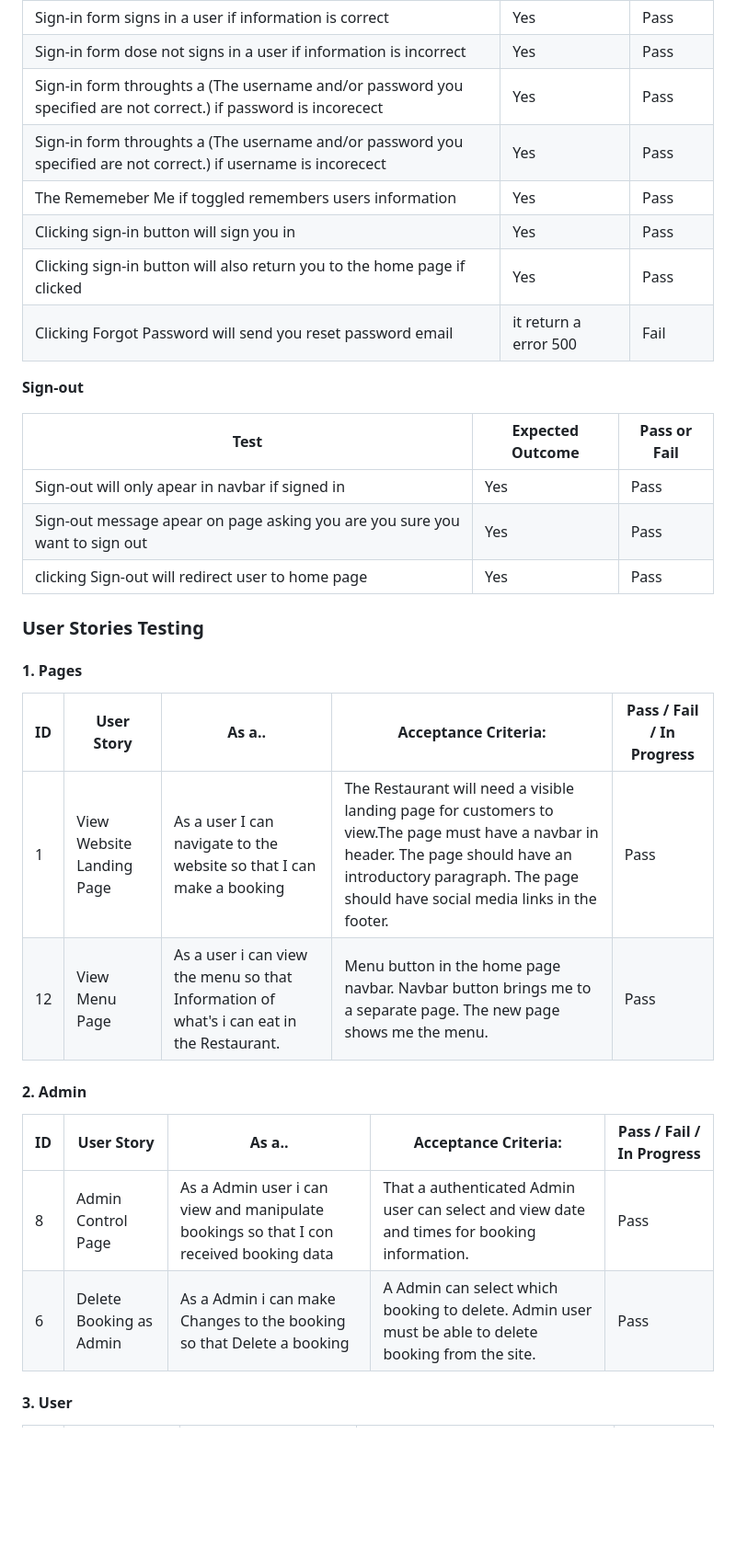
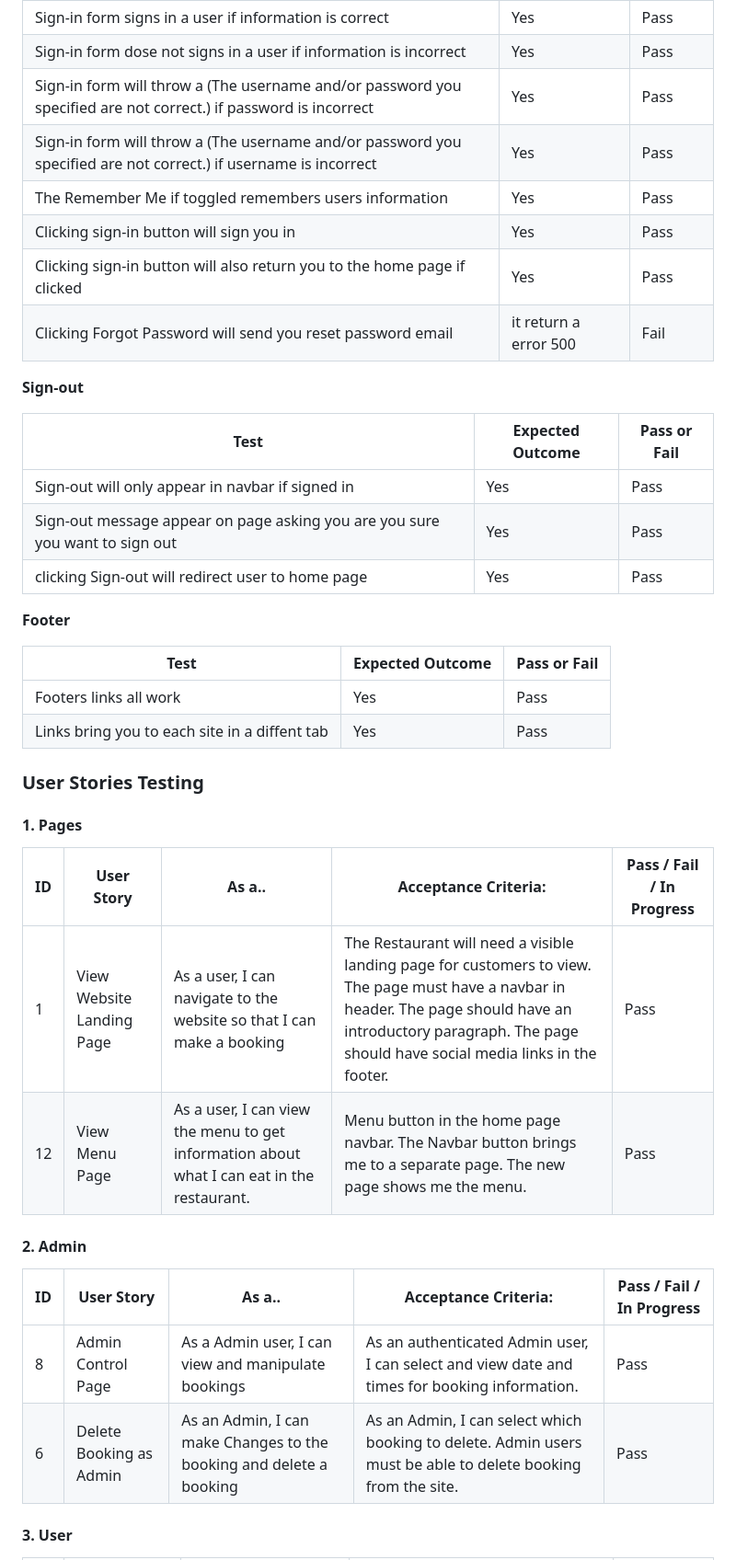
Before and after one commit to Brionconroy/The-Corner-Bistro, a Markdown page: README.md, the part around one of its changes. Shown at 92% size. Drawn GitHub-style; blank space fills up the shorter version.

Commit message:
Add edits to Readme.md

```diff
--- a/README.md
+++ b/README.md
@@ -552,36 +575,59 @@ As a new visitor to the site, I would like to be able to make a booking and edit
 |--|--|--|
 | Sign-in form signs in a user if information is correct  | Yes  | Pass |
 | Sign-in form dose not signs in a user if information is incorrect  | Yes  | Pass |
-| Sign-in form throughts a (The username and/or password you specified are not correct.) if password is incorecect| Yes  | Pass |
-| Sign-in form throughts a (The username and/or password you specified are not correct.) if username is incorecect| Yes  | Pass |
-| The Rememeber Me if toggled remembers users information | Yes  | Pass |
+| Sign-in form will throw a (The username and/or password you specified are not correct.) if password is incorrect| Yes  | Pass |
+| Sign-in form will throw a (The username and/or password you specified are not correct.) if username is incorrect| Yes  | Pass |
+| The Remember Me if toggled remembers users information | Yes  | Pass |
 | Clicking sign-in button will sign you in | Yes  | Pass |
 | Clicking sign-in button will also return you to the home page if clicked | Yes  | Pass |
 | Clicking Forgot Password will send you reset password email | it return a error 500 | Fail |
 
+
+
 **Sign-out**
+
+
 
 |Test  | Expected Outcome  | Pass or Fail |
 |--|--|--|
-| Sign-out will only apear in navbar if signed in | Yes  | Pass |
-| Sign-out message apear on page asking you are you sure you want to sign out | Yes  | Pass |
+| Sign-out will only appear in navbar if signed in | Yes  | Pass |
+| Sign-out message appear on page asking you are you sure you want to sign out | Yes  | Pass |
 | clicking Sign-out will redirect user to home page | Yes  | Pass |
+
+**Footer**
+
+
+
+|Test  | Expected Outcome  | Pass or Fail |
+|--|--|--|
+| Footers links all work | Yes  | Pass |
+| Links bring you to each site in a diffent tab | Yes  | Pass |
 
 ### User Stories Testing
 
+
+
 #### 1. Pages
+
+
 
 | **ID** | **User Story** |**As a..** | **Acceptance Criteria:** | **Pass / Fail / In Progress** |
 |-------------|------------|---------------------|-------------------|-------------------|
-| 1 | View Website Landing Page | As a user I can navigate to the website so that I can make a booking | The Restaurant will need a visible landing page for customers to view.The page must have a navbar in header. The page should have an introductory paragraph. The page should have social media links in the footer. | Pass |
-| 12 | View Menu Page | As a user i can view the menu so that Information of what's i can eat in the Restaurant. | Menu button in the home page navbar. Navbar button brings me to a separate page. The new page shows me the menu. | Pass |
+| 1 | View Website Landing Page | As a user, I can navigate to the website so that I can make a booking | The Restaurant will need a visible landing page for customers to view. The page must have a navbar in header. The page should have an introductory paragraph. The page should have social media links in the footer. | Pass |
+| 12 | View Menu Page | As a user, I can view the menu to get information about what I can eat in the restaurant. | Menu button in the home page navbar. The Navbar button brings me to a separate page. The new page shows me the menu. | Pass |
+
+
 
 #### 2. Admin
 
+
+
 | **ID** | **User Story** |**As a..** | **Acceptance Criteria:** | **Pass / Fail / In Progress** |
 |-------------|------------|---------------------|-------------------|-------------------|
-| 8 | Admin Control Page | As a Admin user i can view and manipulate bookings so that I con received booking data | That a authenticated Admin user can select and view date and times for booking information. | Pass |
-| 6 | Delete Booking as Admin | As a Admin i can make Changes to the booking so that Delete a booking | A Admin can select which booking to delete. Admin user must be able to delete booking from the site. | Pass |
+| 8 | Admin Control Page | As a Admin user, I can view and manipulate bookings | As an authenticated Admin user, I can select and view date and times for booking information. | Pass |
+| 6 | Delete Booking as Admin | As an Admin, I can make Changes to the booking and delete a booking | As an Admin, I can select which booking to delete. Admin users must be able to delete booking from the site. | Pass |
+
+
 
 #### 3. User
 
```
Also changed, not shown: other parts of README.md (+63 -27 lines).
